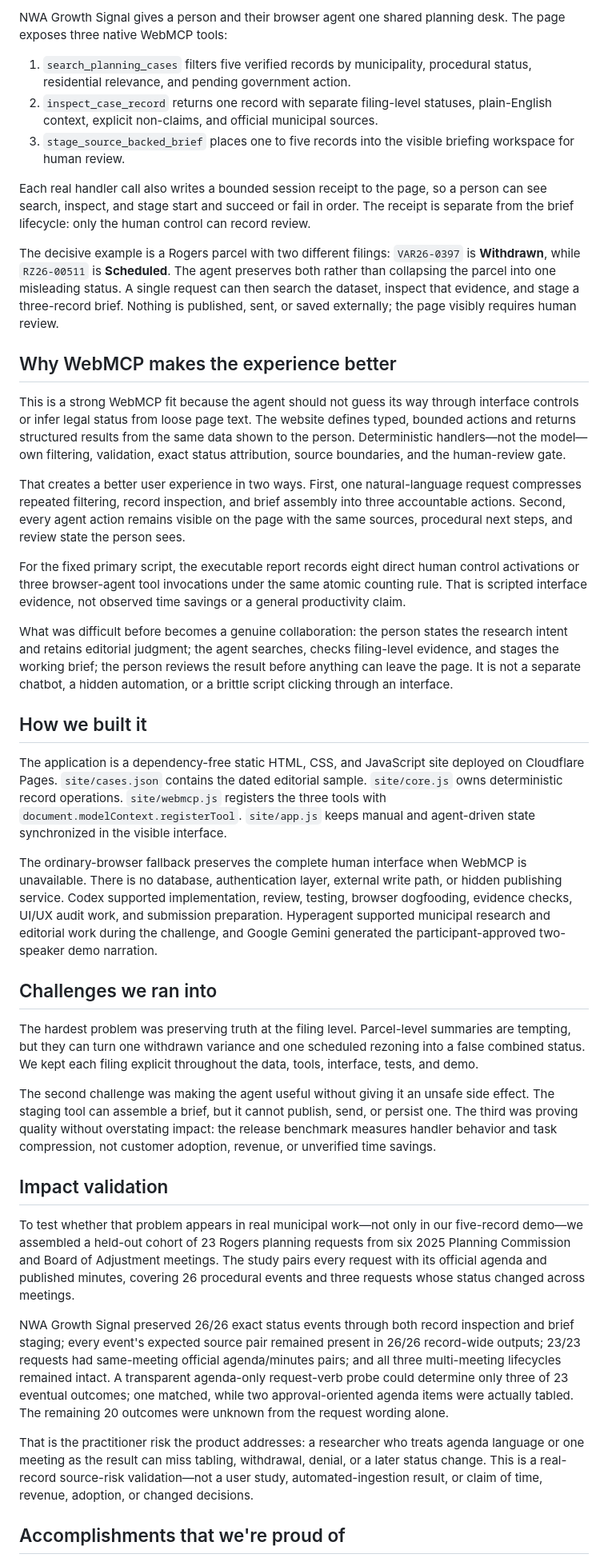
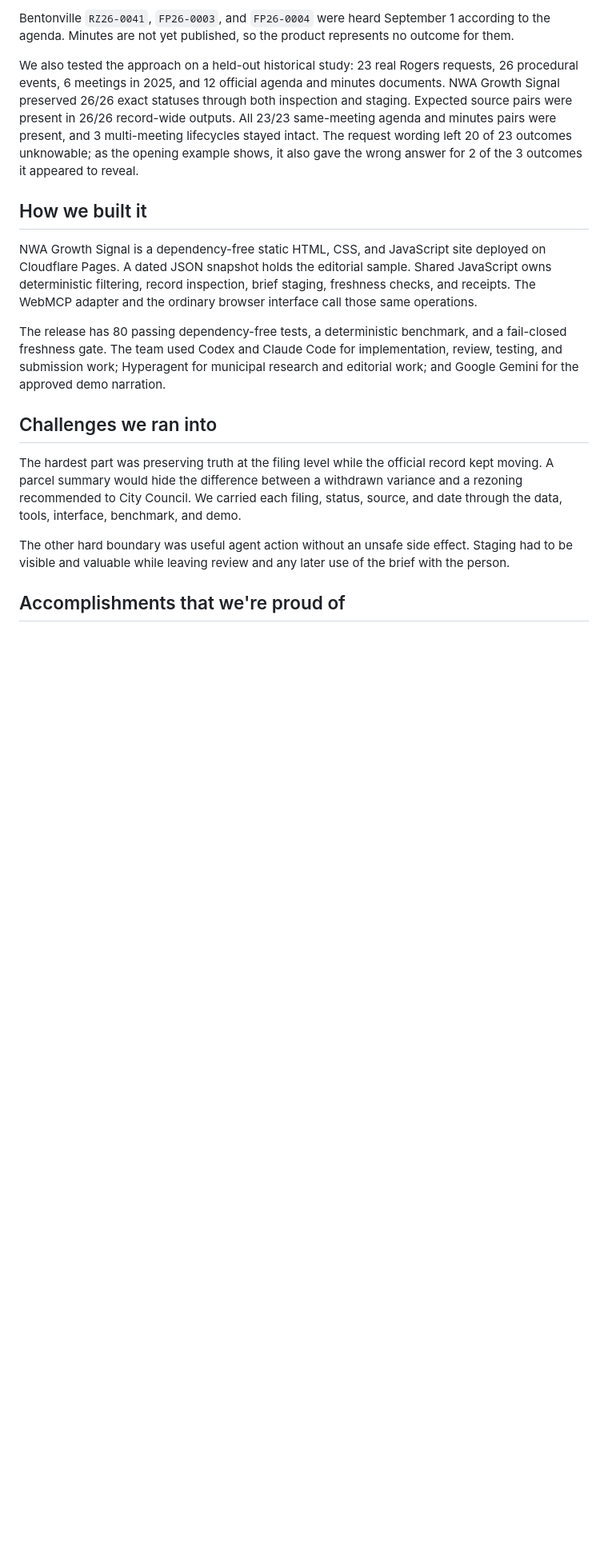
Before and after one commit to zaeem-rafiq/nwa-growth-signal-webmcp, a Markdown page: devpost-submission.md, the part around one of its changes. Shown at 80% size. Rendered like a GitHub page; blank space fills up the shorter version.

```diff
--- a/devpost-submission.md
+++ b/devpost-submission.md
@@ -20,43 +43,19 @@ NWA Growth Signal was created during the submission period. The repository begin
 
-NWA Growth Signal gives a person and their browser agent one shared planning desk. The page exposes three native WebMCP tools:
+Bentonville `RZ26-0041`, `FP26-0003`, and `FP26-0004` were heard September 1 according to the agenda. Minutes are not yet published, so the product represents no outcome for them.
 
-1. `search_planning_cases` filters five verified records by municipality, procedural status, residential relevance, and pending government action.
-2. `inspect_case_record` returns one record with separate filing-level statuses, plain-English context, explicit non-claims, and official municipal sources.
-3. `stage_source_backed_brief` places one to five records into the visible briefing workspace for human review.
-
-Each real handler call also writes a bounded session receipt to the page, so a person can see search, inspect, and stage start and succeed or fail in order. The receipt is separate from the brief lifecycle: only the human control can record review.
-
-The decisive example is a Rogers parcel with two different filings: `VAR26-0397` is **Withdrawn**, while `RZ26-00511` is **Scheduled**. The agent preserves both rather than collapsing the parcel into one misleading status. A single request can then search the dataset, inspect that evidence, and stage a three-record brief. Nothing is published, sent, or saved externally; the page visibly requires human review.
-
-## Why WebMCP makes the experience better
-
-This is a strong WebMCP fit because the agent should not guess its way through interface controls or infer legal status from loose page text. The website defines typed, bounded actions and returns structured results from the same data shown to the person. Deterministic handlers—not the model—own filtering, validation, exact status attribution, source boundaries, and the human-review gate.
-
-That creates a better user experience in two ways. First, one natural-language request compresses repeated filtering, record inspection, and brief assembly into three accountable actions. Second, every agent action remains visible on the page with the same sources, procedural next steps, and review state the person sees.
-
-For the fixed primary script, the executable report records eight direct human control activations or three browser-agent tool invocations under the same atomic counting rule. That is scripted interface evidence, not observed time savings or a general productivity claim.
-
-What was difficult before becomes a genuine collaboration: the person states the research intent and retains editorial judgment; the agent searches, checks filing-level evidence, and stages the working brief; the person reviews the result before anything can leave the page. It is not a separate chatbot, a hidden automation, or a brittle script clicking through an interface.
+We also tested the approach on a held-out historical study: 23 real Rogers requests, 26 procedural events, 6 meetings in 2025, and 12 official agenda and minutes documents. NWA Growth Signal preserved 26/26 exact statuses through both inspection and staging. Expected source pairs were present in 26/26 record-wide outputs. All 23/23 same-meeting agenda and minutes pairs were present, and 3 multi-meeting lifecycles stayed intact. The request wording left 20 of 23 outcomes unknowable; as the opening example shows, it also gave the wrong answer for 2 of the 3 outcomes it appeared to reveal.
 
 ## How we built it
 
-The application is a dependency-free static HTML, CSS, and JavaScript site deployed on Cloudflare Pages. `site/cases.json` contains the dated editorial sample. `site/core.js` owns deterministic record operations. `site/webmcp.js` registers the three tools with `document.modelContext.registerTool`. `site/app.js` keeps manual and agent-driven state synchronized in the visible interface.
+NWA Growth Signal is a dependency-free static HTML, CSS, and JavaScript site deployed on Cloudflare Pages. A dated JSON snapshot holds the editorial sample. Shared JavaScript owns deterministic filtering, record inspection, brief staging, freshness checks, and receipts. The WebMCP adapter and the ordinary browser interface call those same operations.
 
-The ordinary-browser fallback preserves the complete human interface when WebMCP is unavailable. There is no database, authentication layer, external write path, or hidden publishing service. Codex supported implementation, review, testing, browser dogfooding, evidence checks, UI/UX audit work, and submission preparation. Hyperagent supported municipal research and editorial work during the challenge, and Google Gemini generated the participant-approved two-speaker demo narration.
+The release has 80 passing dependency-free tests, a deterministic benchmark, and a fail-closed freshness gate. The team used Codex and Claude Code for implementation, review, testing, and submission work; Hyperagent for municipal research and editorial work; and Google Gemini for the approved demo narration.
 
 ## Challenges we ran into
 
-The hardest problem was preserving truth at the filing level. Parcel-level summaries are tempting, but they can turn one withdrawn variance and one scheduled rezoning into a false combined status. We kept each filing explicit throughout the data, tools, interface, tests, and demo.
+The hardest part was preserving truth at the filing level while the official record kept moving. A parcel summary would hide the difference between a withdrawn variance and a rezoning recommended to City Council. We carried each filing, status, source, and date through the data, tools, interface, benchmark, and demo.
 
-The second challenge was making the agent useful without giving it an unsafe side effect. The staging tool can assemble a brief, but it cannot publish, send, or persist one. The third was proving quality without overstating impact: the release benchmark measures handler behavior and task compression, not customer adoption, revenue, or unverified time savings.
-
-## Impact validation
-
-To test whether that problem appears in real municipal work—not only in our five-record demo—we assembled a held-out cohort of 23 Rogers planning requests from six 2025 Planning Commission and Board of Adjustment meetings. The study pairs every request with its official agenda and published minutes, covering 26 procedural events and three requests whose status changed across meetings.
-
-NWA Growth Signal preserved 26/26 exact status events through both record inspection and brief staging; every event's expected source pair remained present in 26/26 record-wide outputs; 23/23 requests had same-meeting official agenda/minutes pairs; and all three multi-meeting lifecycles remained intact. A transparent agenda-only request-verb probe could determine only three of 23 eventual outcomes; one matched, while two approval-oriented agenda items were actually tabled. The remaining 20 outcomes were unknown from the request wording alone.
-
-That is the practitioner risk the product addresses: a researcher who treats agenda language or one meeting as the result can miss tabling, withdrawal, denial, or a later status change. This is a real-record source-risk validation—not a user study, automated-ingestion result, or claim of time, revenue, adoption, or changed decisions.
+The other hard boundary was useful agent action without an unsafe side effect. Staging had to be visible and valuable while leaving review and any later use of the brief with the person.
 
 ## Accomplishments that we're proud of
 
```
Also changed, not shown: other parts of devpost-submission.md (+57 -51 lines).
